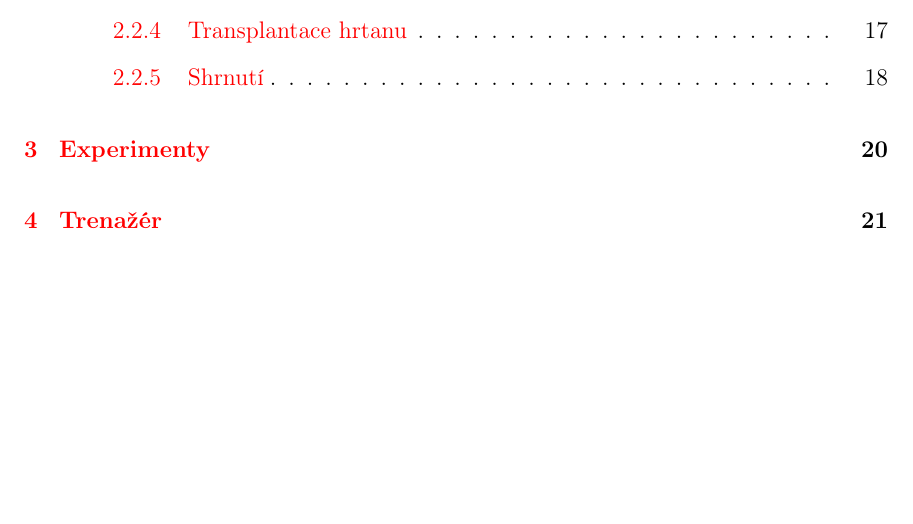
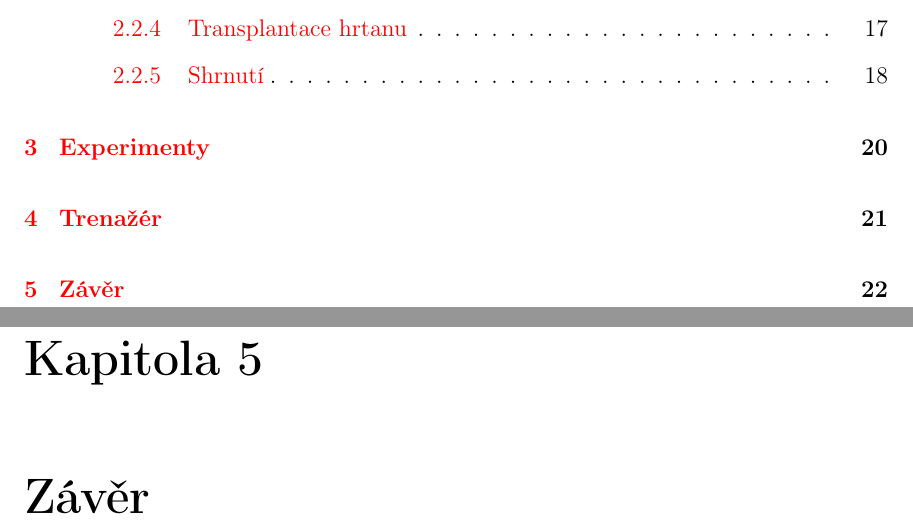
Before and after one commit to pstanisl/disertacka, a LaTeX thesis (thesis/thesis.tex, which reads thesis/ch5-conclusion/chapter-conclusion.tex): part of page 2 of 23 before the commit and two parts of pages 2 and 24 of 24 after it, the two joined at a grey line, cut so that both start at the same text, the shorter picture padded with empty space. Compiled offline with pdfLaTeX; a LaTeX package or settings file that is missing is left out.

Commit message:
add conclusion chapter (empty file)

```diff
--- /dev/null
+++ b/thesis/ch5-conclusion/chapter-conclusion.tex
@@ -0,0 +1,2 @@
+% !TEX root = ../thesis.tex
+\chapter{Závěr}
```
Also changed, not shown: thesis/thesis.tex (+1 -0 lines), thesis/thesis.pdf.
